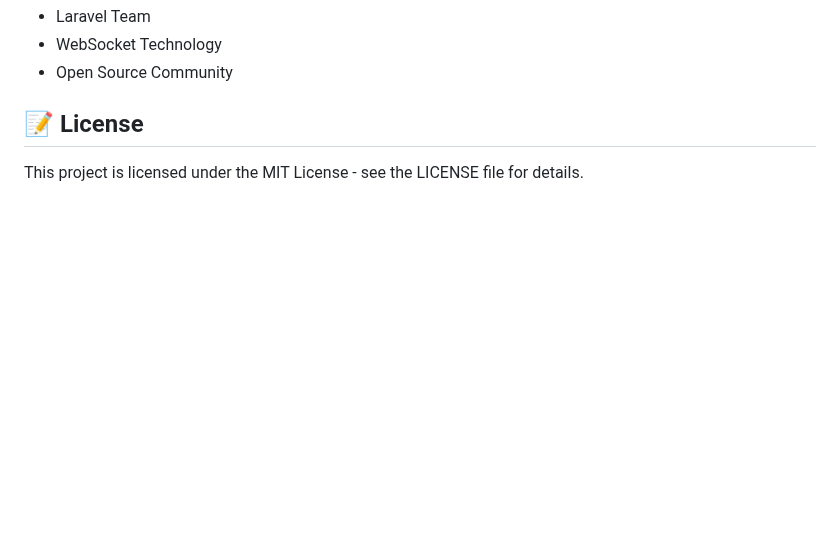
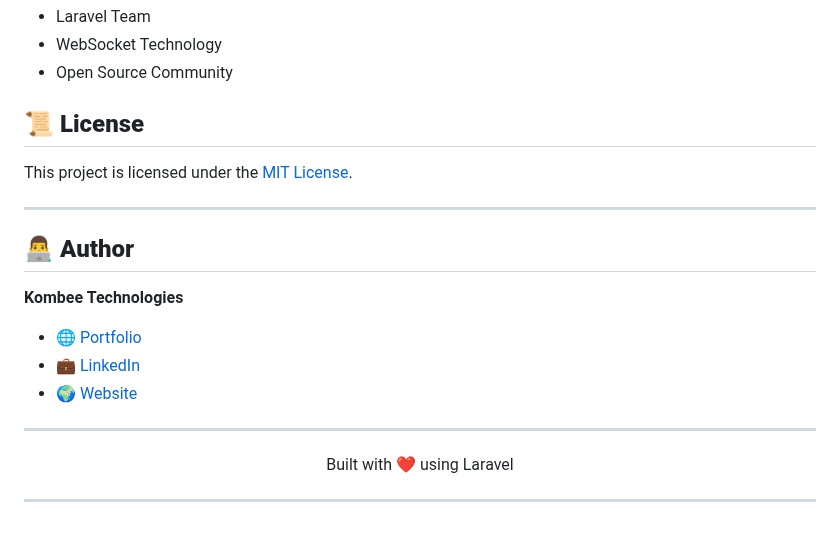
Before and after one commit to Aaditya77700/Reverb-Realtime-Chat, a Markdown page: README.md, the part around the change. Rendered like a GitHub page; blank space fills up the shorter version.

```diff
--- a/README.md
+++ b/README.md
@@ -154,6 +154,24 @@ POST /fire/message - Send messages
 - WebSocket Technology
 - Open Source Community
 
-## 📝 License
+## 📜 **License**
 
-This project is licensed under the MIT License - see the LICENSE file for details.
+This project is licensed under the [MIT License](LICENSE).
+
+---
+
+## 👨‍💻 **Author**
+
+**Kombee Technologies**
+
+- 🌐 [Portfolio](https://github.com/kombee-technologies)
+- 💼 [LinkedIn](https://in.linkedin.com/company/kombee-global)
+- 🌍 [Website](https://www.kombee.com/)
+
+---
+
+<p align="center">
+  Built with ❤️ using Laravel
+</p>
+
+---
```
